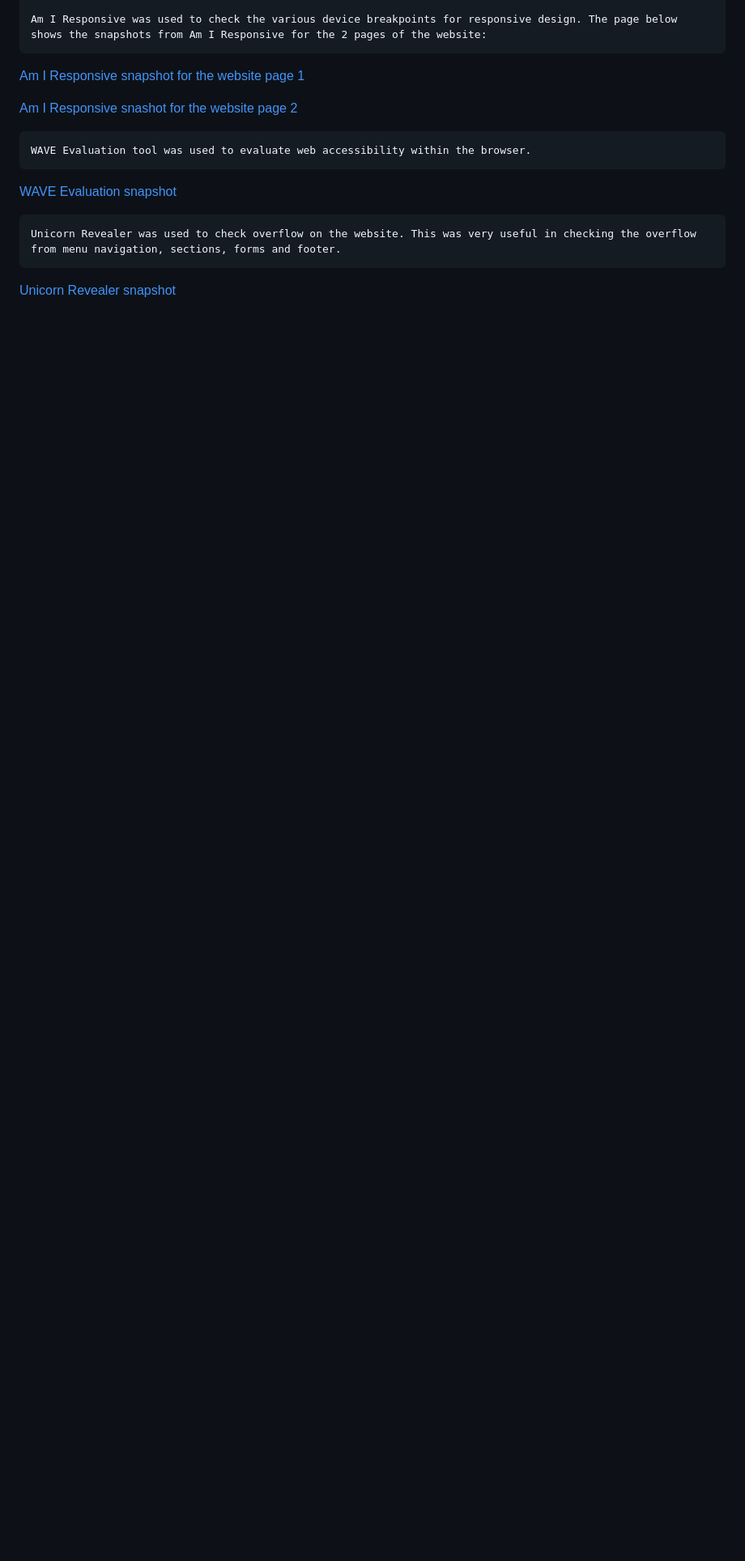
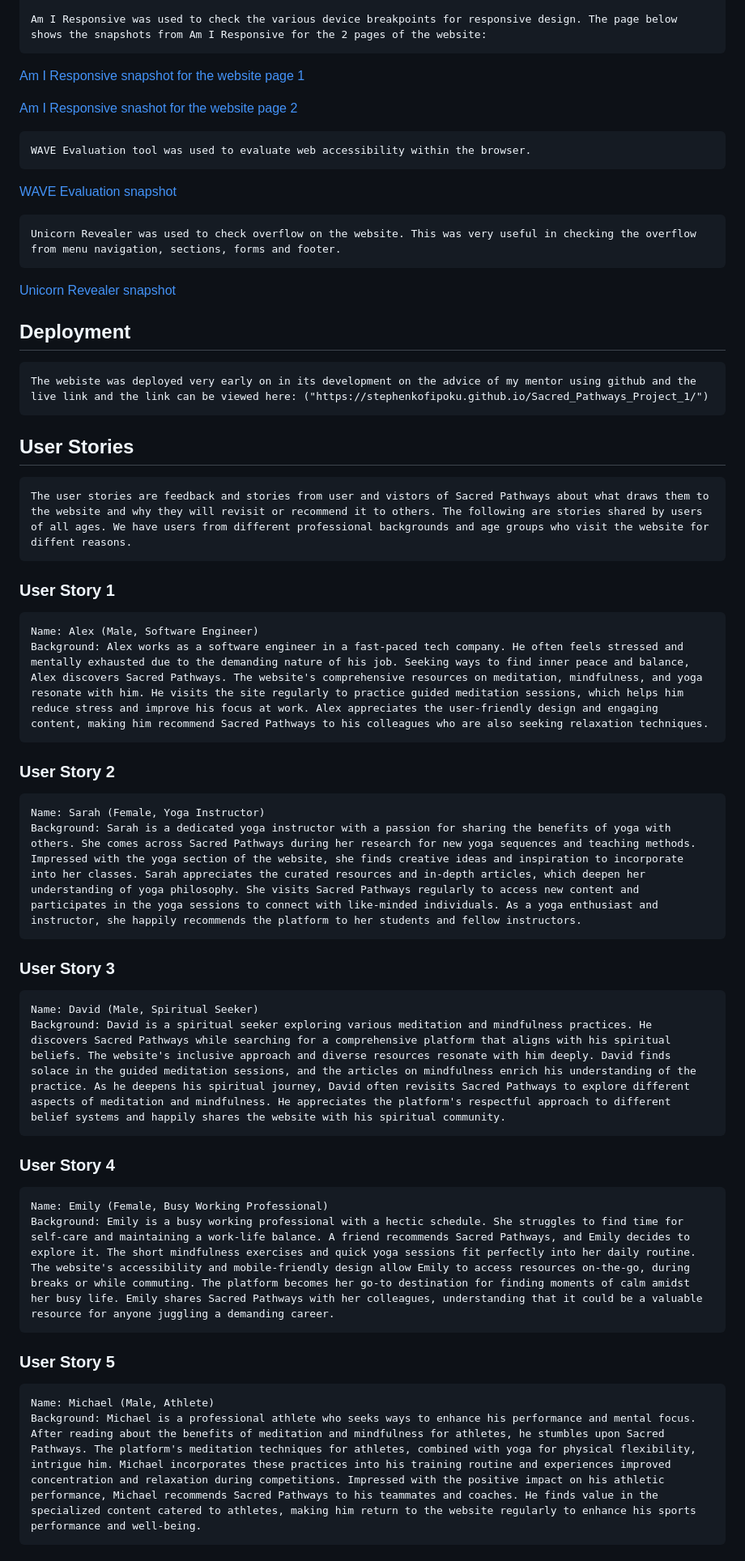
Before and after one commit to Stephenkofipoku/Sacred_Pathways_Project_1, a Markdown page: README.md, the part around the change. Shown: that part at 81% size. GitHub-like rendering; blank space fills up the shorter version.

Commit message:
Add User stories to READme

```diff
--- a/README.md
+++ b/README.md
@@ -178,3 +178,29 @@ By implementing the above measures the over all accessibiity of the website is e
 
     Unicorn Revealer was used to check overflow on the website. This was very useful in checking the overflow from menu navigation, sections, forms and footer.
 [Unicorn Revealer snapshot](./documents/unicorn-reveaer-overflow-sacred-pathways.png)
+
+## Deployment
+    The webiste was deployed very early on in its development on the advice of my mentor using github and the live link and the link can be viewed here: ("https://stephenkofipoku.github.io/Sacred_Pathways_Project_1/")
+
+## User Stories
+    The user stories are feedback and stories from user and vistors of Sacred Pathways about what draws them to the website and why they will revisit or recommend it to others. The following are stories shared by users of all ages. We have users from different professional backgrounds and age groups who visit the website for diffent reasons.
+
+### User Story 1
+    Name: Alex (Male, Software Engineer)
+    Background: Alex works as a software engineer in a fast-paced tech company. He often feels stressed and mentally exhausted due to the demanding nature of his job. Seeking ways to find inner peace and balance, Alex discovers Sacred Pathways. The website's comprehensive resources on meditation, mindfulness, and yoga resonate with him. He visits the site regularly to practice guided meditation sessions, which helps him reduce stress and improve his focus at work. Alex appreciates the user-friendly design and engaging content, making him recommend Sacred Pathways to his colleagues who are also seeking relaxation techniques.
+
+### User Story 2
+    Name: Sarah (Female, Yoga Instructor)
+    Background: Sarah is a dedicated yoga instructor with a passion for sharing the benefits of yoga with others. She comes across Sacred Pathways during her research for new yoga sequences and teaching methods. Impressed with the yoga section of the website, she finds creative ideas and inspiration to incorporate into her classes. Sarah appreciates the curated resources and in-depth articles, which deepen her understanding of yoga philosophy. She visits Sacred Pathways regularly to access new content and participates in the yoga sessions to connect with like-minded individuals. As a yoga enthusiast and instructor, she happily recommends the platform to her students and fellow instructors.
+
+### User Story 3
+    Name: David (Male, Spiritual Seeker)
+    Background: David is a spiritual seeker exploring various meditation and mindfulness practices. He discovers Sacred Pathways while searching for a comprehensive platform that aligns with his spiritual beliefs. The website's inclusive approach and diverse resources resonate with him deeply. David finds solace in the guided meditation sessions, and the articles on mindfulness enrich his understanding of the practice. As he deepens his spiritual journey, David often revisits Sacred Pathways to explore different aspects of meditation and mindfulness. He appreciates the platform's respectful approach to different belief systems and happily shares the website with his spiritual community.
+
+### User Story 4
+    Name: Emily (Female, Busy Working Professional)
+    Background: Emily is a busy working professional with a hectic schedule. She struggles to find time for self-care and maintaining a work-life balance. A friend recommends Sacred Pathways, and Emily decides to explore it. The short mindfulness exercises and quick yoga sessions fit perfectly into her daily routine. The website's accessibility and mobile-friendly design allow Emily to access resources on-the-go, during breaks or while commuting. The platform becomes her go-to destination for finding moments of calm amidst her busy life. Emily shares Sacred Pathways with her colleagues, understanding that it could be a valuable resource for anyone juggling a demanding career.
+
+### User Story 5
+    Name: Michael (Male, Athlete)
+    Background: Michael is a professional athlete who seeks ways to enhance his performance and mental focus. After reading about the benefits of meditation and mindfulness for athletes, he stumbles upon Sacred Pathways. The platform's meditation techniques for athletes, combined with yoga for physical flexibility, intrigue him. Michael incorporates these practices into his training routine and experiences improved concentration and relaxation during competitions. Impressed with the positive impact on his athletic performance, Michael recommends Sacred Pathways to his teammates and coaches. He finds value in the specialized content catered to athletes, making him return to the website regularly to enhance his sports performance and well-being.
```
